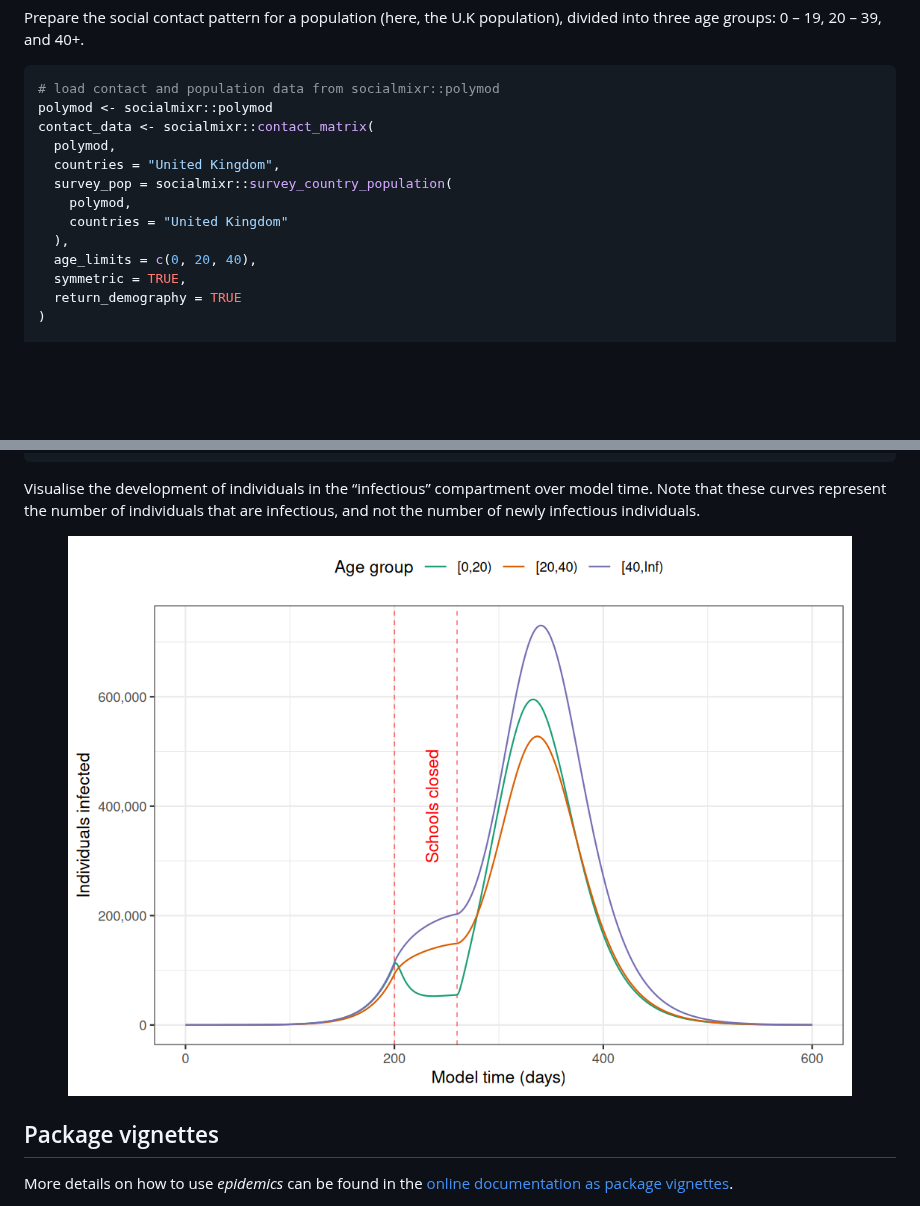
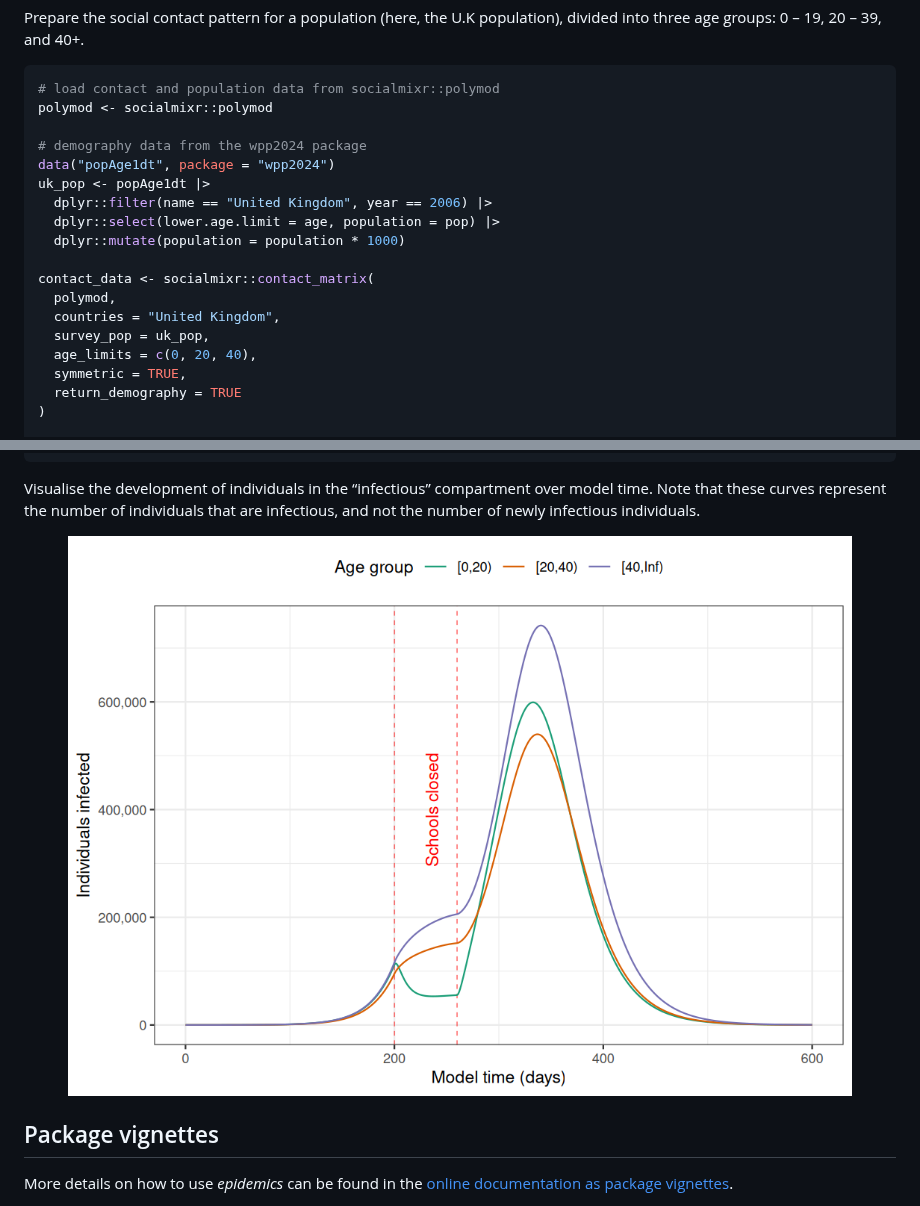
Before and after one commit to epiverse-trace/epidemics, a Markdown page: README.md, 2 parts joined by grey strips. GitHub-like rendering; pictures changed too: man/figures/README-fig-modelout-1.png; blank space fills up the shorter version.

Commit message:
Automatic readme update

````diff
--- a/README.md
+++ b/README.md
@@ -89,13 +89,18 @@ population), divided into three age groups: 0 – 19, 20 – 39, and 40+.
 ``` r
 # load contact and population data from socialmixr::polymod
 polymod <- socialmixr::polymod
+
+# demography data from the wpp2024 package
+data("popAge1dt", package = "wpp2024")
+uk_pop <- popAge1dt |>
+  dplyr::filter(name == "United Kingdom", year == 2006) |>
+  dplyr::select(lower.age.limit = age, population = pop) |>
+  dplyr::mutate(population = population * 1000)
+
 contact_data <- socialmixr::contact_matrix(
   polymod,
   countries = "United Kingdom",
-  survey_pop = socialmixr::survey_country_population(
-    polymod,
-    countries = "United Kingdom"
-  ),
+  survey_pop = uk_pop,
   age_limits = c(0, 20, 40),
   symmetric = TRUE,
   return_demography = TRUE
````
